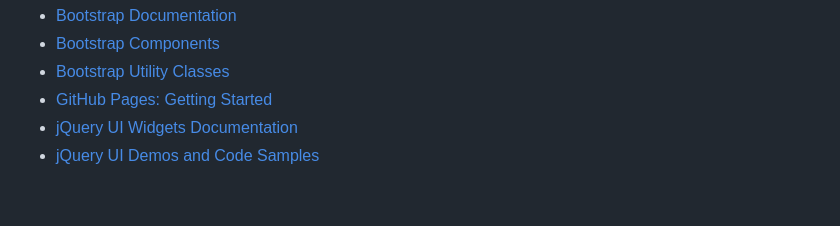
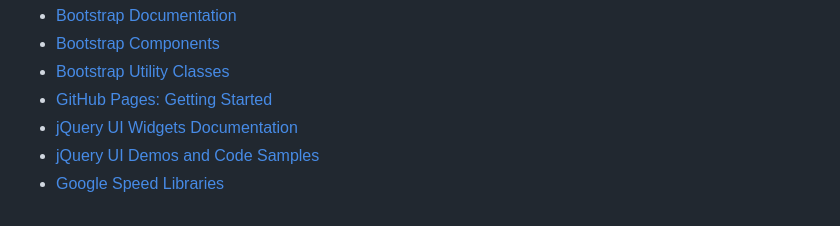
Before and after one commit to KamilWo/step8up-week3-website, a Markdown page: README.md, the part around the change. Drawn GitHub-style.

Commit message:
Google libraries added

```diff
--- a/README.md
+++ b/README.md
@@ -165,3 +165,4 @@ The following resources were invaluable during the development of this project:
 - [GitHub Pages: Getting Started](https://docs.github.com/en/pages/getting-started-with-github-pages)
 - [jQuery UI Widgets Documentation](https://api.jqueryui.com/category/widgets/)
 - [jQuery UI Demos and Code Samples](https://jqueryui.com/)
+- [Google Speed Libraries](https://developers.google.com/speed/libraries)
```
